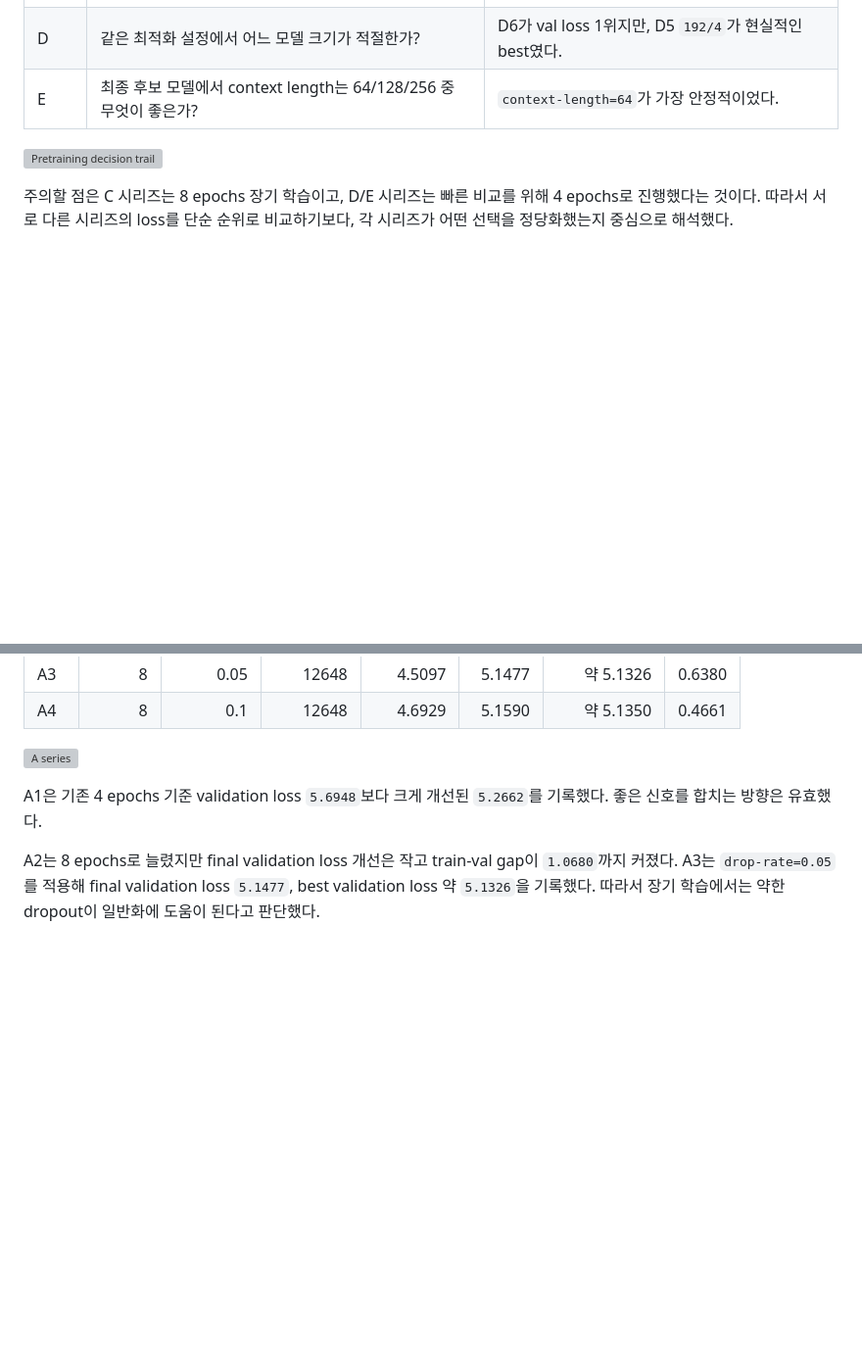
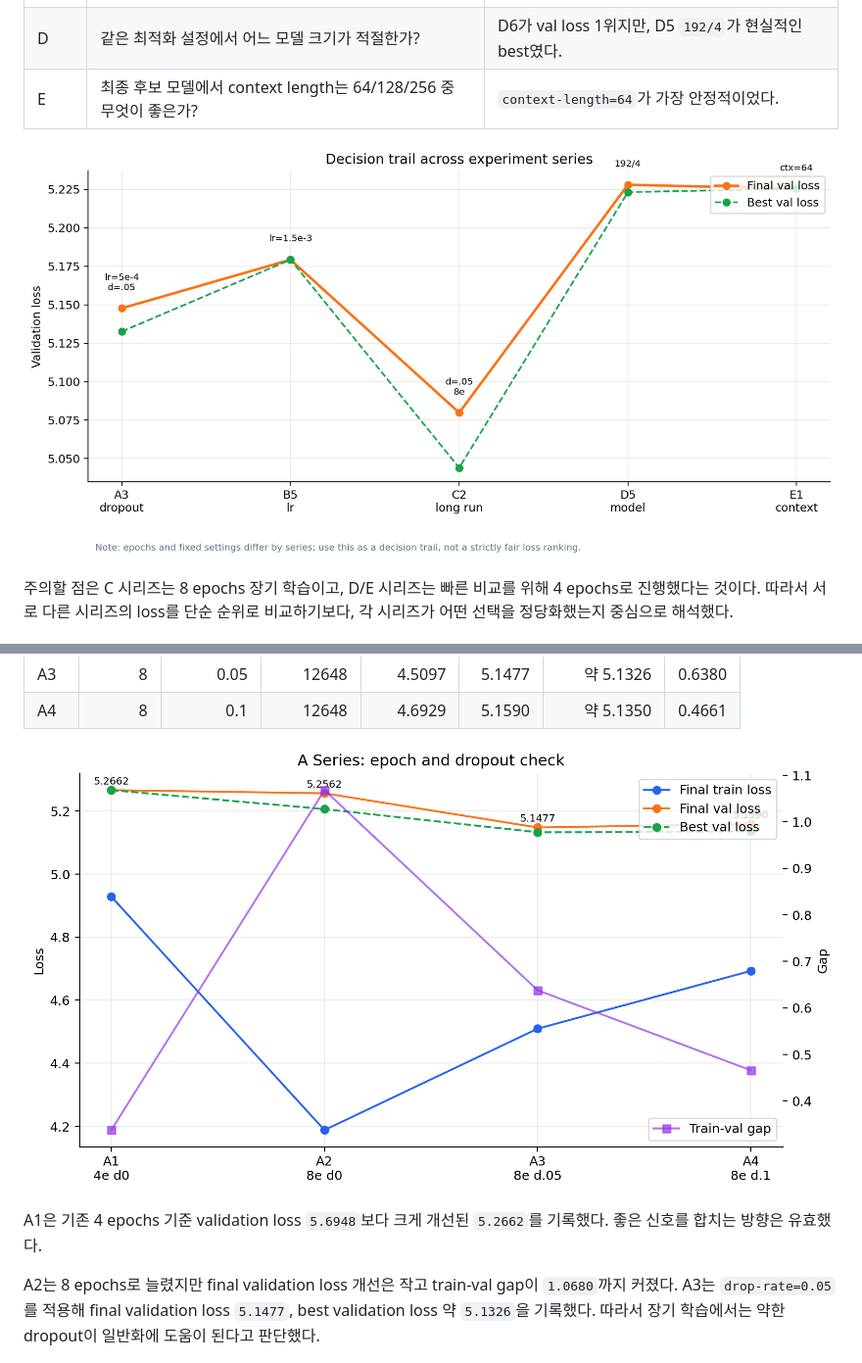
Before and after one commit to cloud-9-git/gpt-lab, a Markdown page: REPORT.md, 2 parts joined by grey strips. Shown at 98% size. GitHub-like rendering; blank space fills up the shorter version; grey boxes are pictures that could not be loaded.

```diff
--- a/REPORT.md
+++ b/REPORT.md
@@ -287,7 +287,7 @@ A-E 시리즈는 초기 탐색 결과를 바탕으로, 한 번에 하나의 질
 | D | 같은 최적화 설정에서 어느 모델 크기가 적절한가? | D6가 val loss 1위지만, D5 `192/4`가 현실적인 best였다. |
 | E | 최종 후보 모델에서 context length는 64/128/256 중 무엇이 좋은가? | `context-length=64`가 가장 안정적이었다. |
 
-![Pretraining decision trail](docs/pre-training/assets/pretraining_decision_trail.png)
+![Pretraining decision trail](docs/training/assets/pretraining_decision_trail.png)
 
 주의할 점은 C 시리즈는 8 epochs 장기 학습이고, D/E 시리즈는 빠른 비교를 위해 4 epochs로 진행했다는 것이다. 따라서 서로 다른 시리즈의 loss를 단순 순위로 비교하기보다, 각 시리즈가 어떤 선택을 정당화했는지 중심으로 해석했다.
 
@@ -312,7 +312,7 @@ A-E 시리즈는 초기 탐색 결과를 바탕으로, 한 번에 하나의 질
 | A3 | 8 | 0.05 | 12648 | 4.5097 | 5.1477 | 약 5.1326 | 0.6380 |
 | A4 | 8 | 0.1 | 12648 | 4.6929 | 5.1590 | 약 5.1350 | 0.4661 |
 
-![A series](docs/pre-training/assets/a_series_epoch_dropout.png)
+![A series](docs/training/assets/a_series_epoch_dropout.png)
 
 A1은 기존 4 epochs 기준 validation loss `5.6948`보다 크게 개선된 `5.2662`를 기록했다. 좋은 신호를 합치는 방향은 유효했다.
 
```
Also changed, not shown: other parts of REPORT.md (+4 -4 lines).
